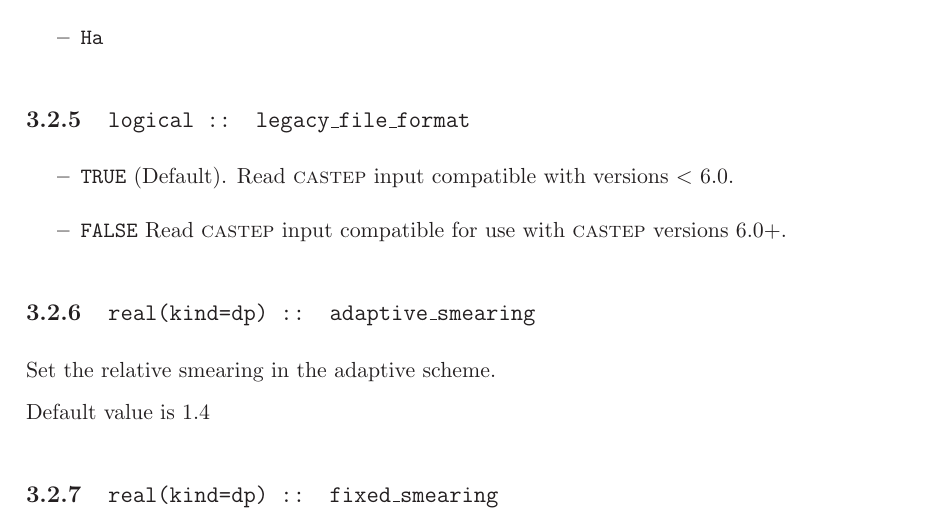
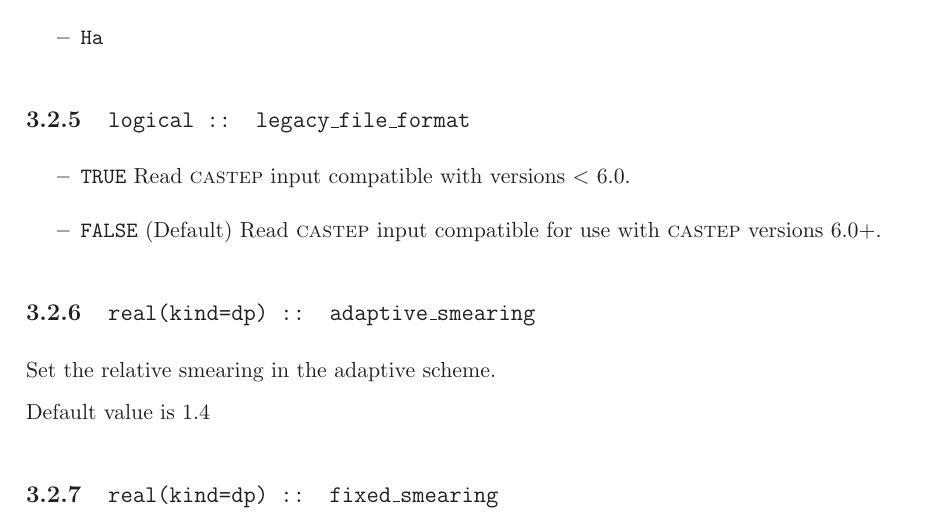
Before and after one commit to optados-developers/optados, a LaTeX book (documents/dos.tex): part of page 11 of 16, cut so that both start at the same text. Compiled offline with LaTeX, dvips and Ghostscript.

Commit message:
OptaDOS now presumes CASTEP 6.0

```diff
--- a/documents/dos.tex
+++ b/documents/dos.tex
@@ -215,8 +215,8 @@
 
 \subsection[adaptive\_smearing]{\tt logical :: legacy\_file\_format}
 \begin{itemize}
-\item[{\bf --}] \verb#TRUE# (Default).  Read \castep\ input compatible with versions $<$ 6.0.
-\item[{\bf --}] \verb#FALSE# Read \castep\ input compatible for use with \castep\ versions 6.0$+$.
+\item[{\bf --}] \verb#TRUE#  Read \castep\ input compatible with versions $<$ 6.0.
+\item[{\bf --}] \verb#FALSE# (Default) Read \castep\ input compatible for use with \castep\ versions 6.0$+$.
 \end{itemize}
 
 \subsection[adaptive\_smearing]{\tt real(kind=dp) :: adaptive\_smearing}
```
Also changed, not shown: 4 other files.
